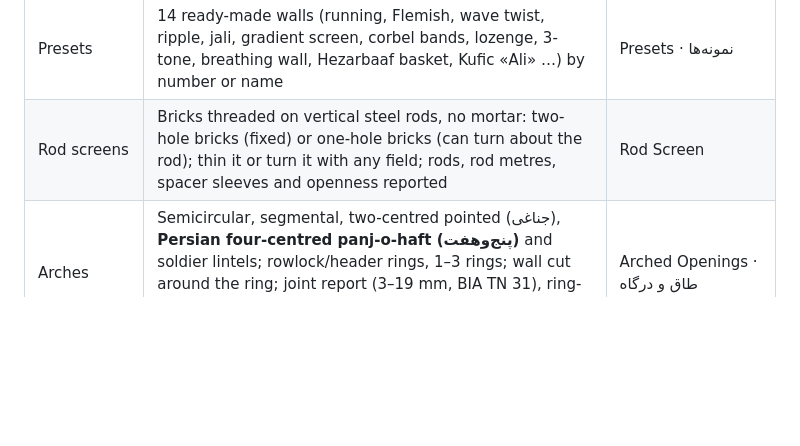
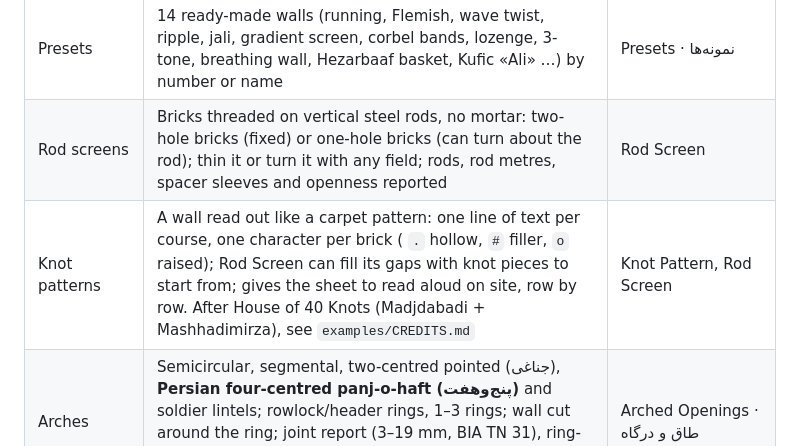
Before and after one commit to iamilio/Hezarbaaf, a Markdown page: README.md, the part around the change. GitHub-like rendering; blank space fills up the shorter version.

```diff
--- a/README.md
+++ b/README.md
@@ -69,6 +69,7 @@ All nine projects, step by step, are in the [Persian guide](docs/Hezarbaaf-Guide
 | Elevation drawing | Printable site elevation: every brick, course numbers + heights, stencil letters, ± relief, glass, legend; Rhino curves + text or an SVG file ([sample](docs/elevation-sample.svg)) | Elevation Drawing · نقشهٔ نما |
 | Presets | 14 ready-made walls (running, Flemish, wave twist, ripple, jali, gradient screen, corbel bands, lozenge, 3-tone, breathing wall, Hezarbaaf basket, Kufic «Ali» …) by number or name | Presets · نمونه‌ها |
 | Rod screens | Bricks threaded on vertical steel rods, no mortar: two-hole bricks (fixed) or one-hole bricks (can turn about the rod); thin it or turn it with any field; rods, rod metres, spacer sleeves and openness reported | Rod Screen |
+| Knot patterns | A wall read out like a carpet pattern: one line of text per course, one character per brick ( `.` hollow, `#` filler, `o` raised); Rod Screen can fill its gaps with knot pieces to start from; gives the sheet to read aloud on site, row by row. After House of 40 Knots (Madjdabadi + Mashhadimirza), see `examples/CREDITS.md` | Knot Pattern, Rod Screen |
 | Arches | Semicircular, segmental, two-centred pointed (جناغی), **Persian four-centred panj-o-haft (پنج‌وهفت)** and soldier lintels; rowlock/header rings, 1–3 rings; wall cut around the ring; joint report (3–19 mm, BIA TN 31), ring-depth check (≥ span/12), tapered-voussoir warning; arches carry the wall above | Arched Openings · طاق و درگاه |
 | Any surface | Bricks course by course on any (poly)surface: holes become openings with a continuous bond, lean becomes checked corbelling | Surface Wall · دیوار روی سطح |
 | Towers | Round towers, minarets, columns, dome/badgir profiles; rings close with whole bricks; tapered (radial) bricks where the curve is tight, shown as wedges and listed for cutting | Tower · برج و ستون |
```
Also changed, not shown: docs/ROADMAP-1.0.md (+1 -0 lines), examples/CREDITS.md (+19 -4 lines), docs/projects/house-of-40-knots-detail.jpg (added), docs/projects/house-of-40-knots-study.jpg (added), docs/projects/inspired-by-40-knots.jpg (deleted), 13 other files.
